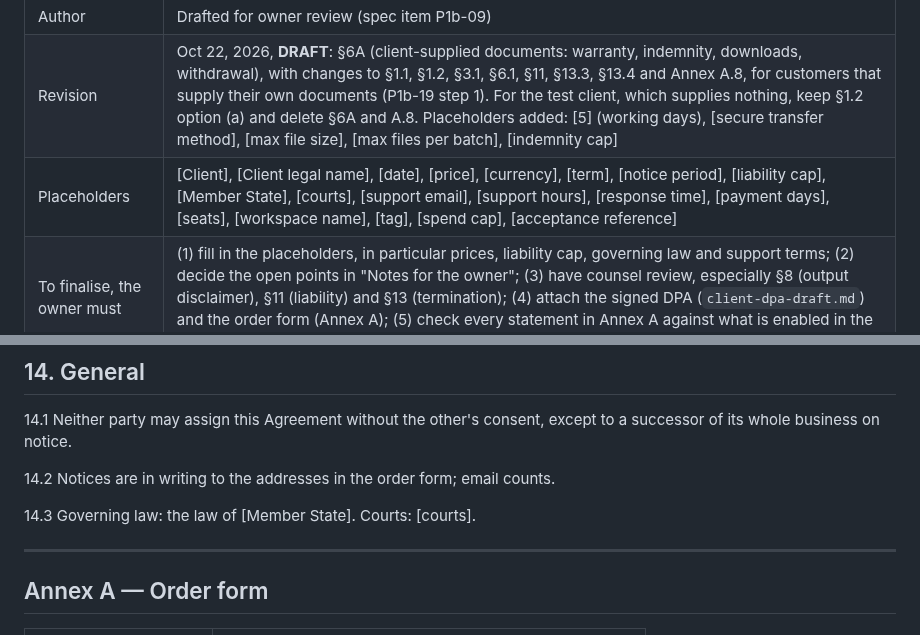
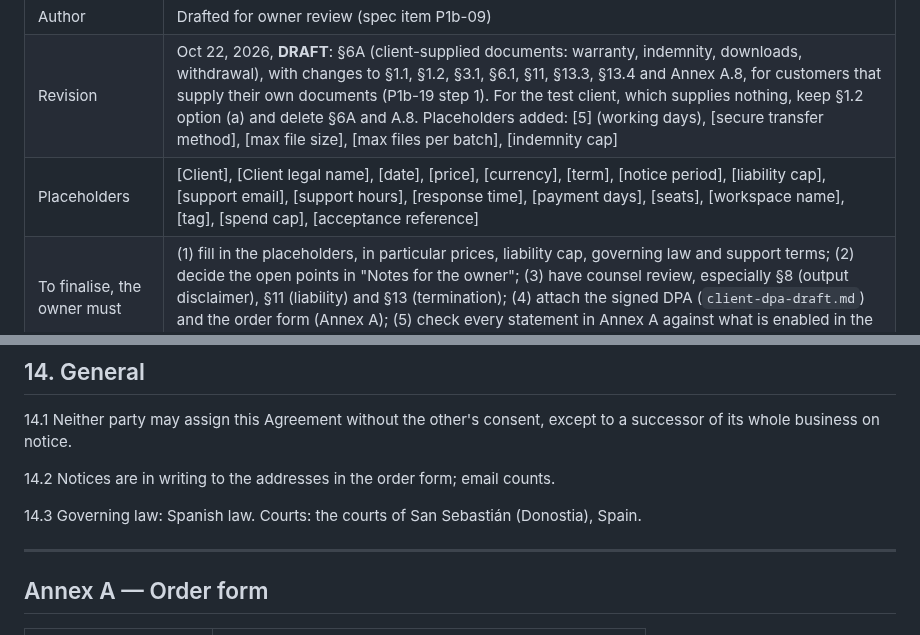
Before and after one commit to pluralfutures/ask.spore, a Markdown page: design/compliance/terms-of-service.md, 2 parts joined by grey strips. Drawn GitHub-style.

Commit message:
Set governing law (Spain) and courts (San Sebastián) in terms and DPA draft
Co-Authored-By: Claude Sonnet 5.5 <noreply@anthropic.com>
Claude-Session: https://claude.ai/code/session_01Nu1ashdPbJDeutztVmxhjY

```diff
--- a/design/compliance/terms-of-service.md
+++ b/design/compliance/terms-of-service.md
@@ -8,7 +8,7 @@
 | Date | Oct 21, 2026 |
 | Author | Drafted for owner review (spec item P1b-09) |
 | Revision | Oct 22, 2026, **DRAFT**: §6A (client-supplied documents: warranty, indemnity, downloads, withdrawal), with changes to §1.1, §1.2, §3.1, §6.1, §11, §13.3, §13.4 and Annex A.8, for customers that supply their own documents (P1b-19 step 1). For the test client, which supplies nothing, keep §1.2 option (a) and delete §6A and A.8. Placeholders added: [5] (working days), [secure transfer method], [max file size], [max files per batch], [indemnity cap] |
-| Placeholders | [Client], [Client legal name], [date], [price], [currency], [term], [notice period], [liability cap], [Member State], [courts], [support email], [support hours], [response time], [payment days], [seats], [workspace name], [tag], [spend cap], [acceptance reference] |
+| Placeholders | [Client], [Client legal name], [date], [price], [currency], [term], [notice period], [liability cap], [support email], [support hours], [response time], [payment days], [seats], [workspace name], [tag], [spend cap], [acceptance reference] |
 | To finalise, the owner must | (1) fill in the placeholders, in particular prices, liability cap, governing law and support terms; (2) decide the open points in "Notes for the owner"; (3) have counsel review, especially §8 (output disclaimer), §11 (liability) and §13 (termination); (4) attach the signed DPA (`client-dpa-draft.md`) and the order form (Annex A); (5) check every statement in Annex A against what is enabled in the operator console at signature. |
 
 ---
@@ -148,7 +148,7 @@ The Provider may suspend a user or the Customer, with notice where practical, if
 
 14.2 Notices are in writing to the addresses in the order form; email counts.
 
-14.3 Governing law: the law of [Member State]. Courts: [courts].
+14.3 Governing law: Spanish law. Courts: the courts of San Sebastián (Donostia), Spain.
 
 ---
 
```
Also changed, not shown: design/compliance/client-dpa-draft.md (+1 -1 lines).
